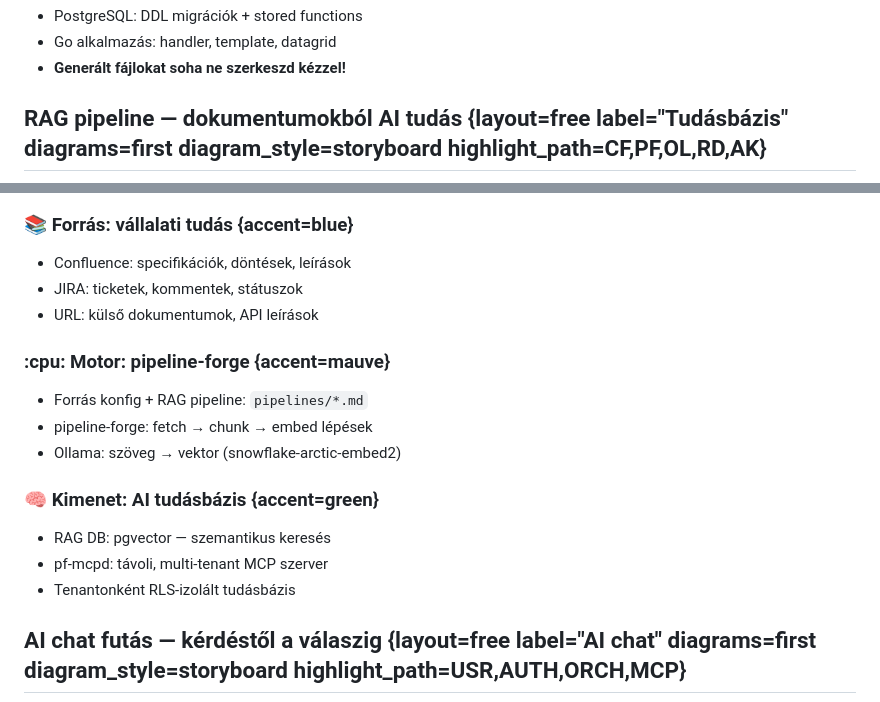
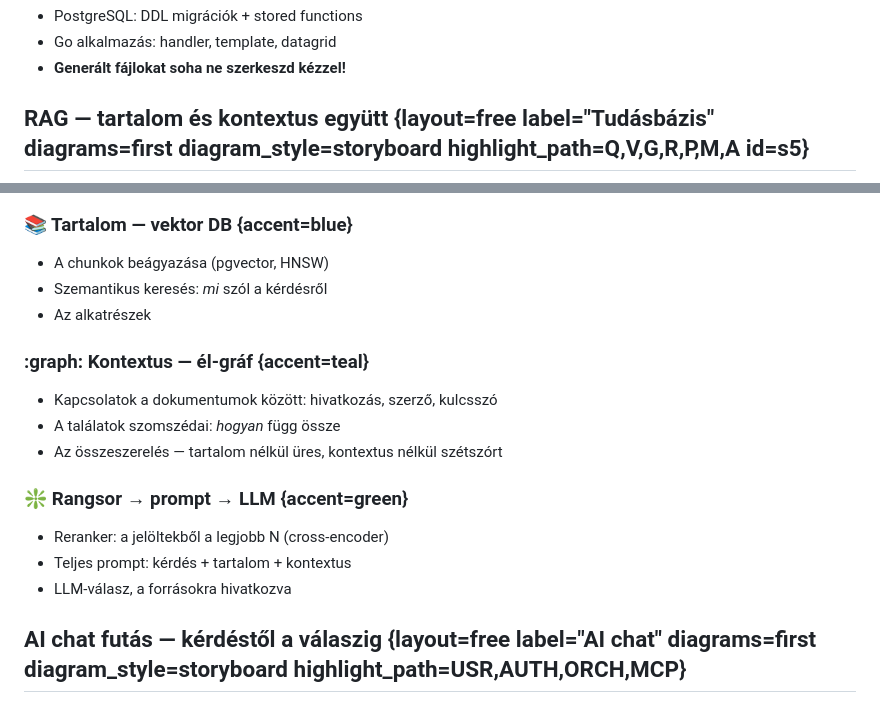
Before and after one commit to gnemet/lookin, a Markdown page: docs/presentation/platform-base-dev-method.deck.md, 2 parts joined by grey strips. GitHub-like rendering.

Commit message:
deck(platform-base-dev-method): s5 — content (vector DB) + context (edge graph) → reranker → full prompt → LLM → answer, as a storyboard
Co-Authored-By: Claude Opus 5.5 <noreply@anthropic.com>

````diff
--- a/docs/presentation/platform-base-dev-method.deck.md
+++ b/docs/presentation/platform-base-dev-method.deck.md
@@ -152,6 +152,6 @@ graph LR
 - Go alkalmazás: handler, template, datagrid
 - **Generált fájlokat soha ne szerkeszd kézzel!**
 
-## RAG pipeline — dokumentumokból AI tudás {layout=free label="Tudásbázis" diagrams=first diagram_style=storyboard highlight_path=CF,PF,OL,RD,AK}
+## RAG — tartalom és kontextus együtt {layout=free label="Tudásbázis" diagrams=first diagram_style=storyboard highlight_path=Q,V,G,R,P,M,A id=s5}
 
 ```mermaid
@@ -182,19 +173,19 @@ graph LR
 ```
 
-### :books: Forrás: vállalati tudás {accent=blue}
-- Confluence: specifikációk, döntések, leírások
-- JIRA: ticketek, kommentek, státuszok
-- URL: külső dokumentumok, API leírások
+### :books: Tartalom — vektor DB {accent=blue}
+- A chunkok beágyazása (pgvector, HNSW)
+- Szemantikus keresés: *mi* szól a kérdésről
+- Az alkatrészek
 
-### :cpu: Motor: pipeline-forge {accent=mauve}
-- Forrás konfig + RAG pipeline: `pipelines/*.md`
-- pipeline-forge: fetch → chunk → embed lépések
-- Ollama: szöveg → vektor (snowflake-arctic-embed2)
+### :graph: Kontextus — él-gráf {accent=teal}
+- Kapcsolatok a dokumentumok között: hivatkozás, szerző, kulcsszó
+- A találatok szomszédai: *hogyan* függ össze
+- Az összeszerelés — tartalom nélkül üres, kontextus nélkül szétszórt
 
-### :brain: Kimenet: AI tudásbázis {accent=green}
-- RAG DB: pgvector — szemantikus keresés
-- pf-mcpd: távoli, multi-tenant MCP szerver
-- Tenantonként RLS-izolált tudásbázis
+### :sparkle: Rangsor → prompt → LLM {accent=green}
+- Reranker: a jelöltekből a legjobb N (cross-encoder)
+- Teljes prompt: kérdés + tartalom + kontextus
+- LLM-válasz, a forrásokra hivatkozva
 
 ## AI chat futás — kérdéstől a válaszig {layout=free label="AI chat" diagrams=first diagram_style=storyboard highlight_path=USR,AUTH,ORCH,MCP}
 
````
Also changed, not shown: other parts of docs/presentation/platform-base-dev-method.deck.md (+15 -24 lines).
